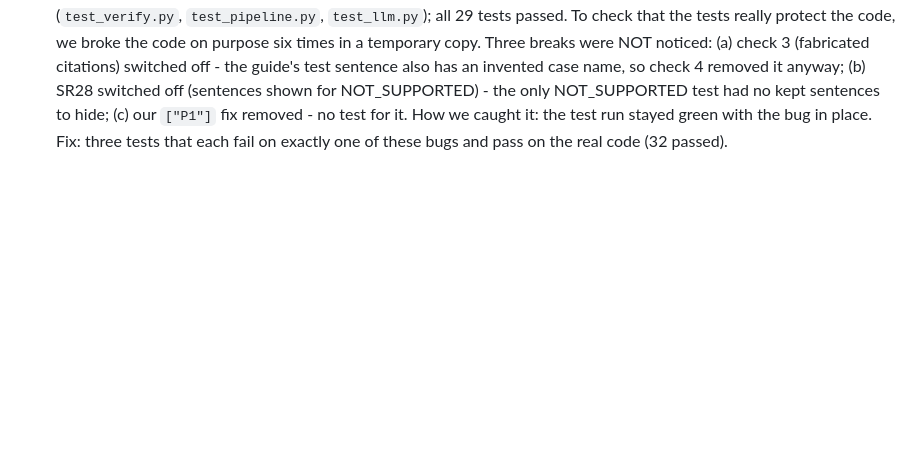
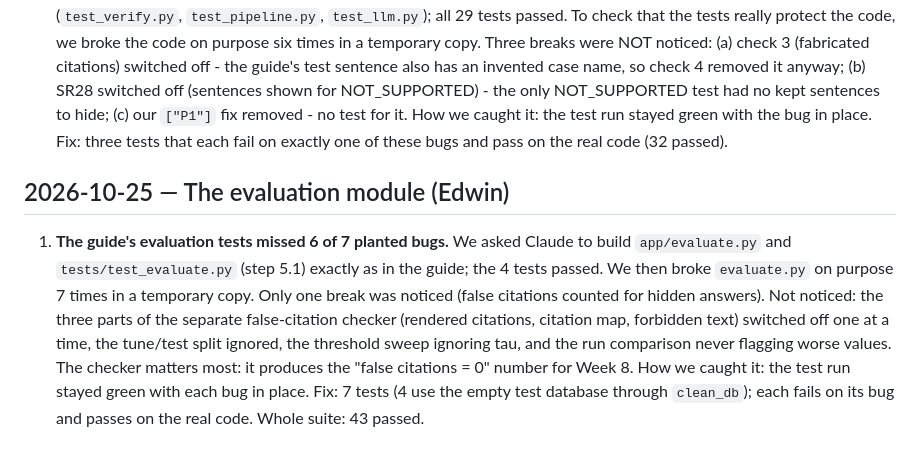
Before and after one commit to Edwinuniv/Case-Law-Research-Assistant, a Markdown page: AI_LOG.md, the part around the change. GitHub-like rendering; blank space fills up the shorter version.

Commit message:
AI log: guide's evaluation tests missed 6 of 7 planted bugs; 7 tests added
Co-Authored-By: Claude Opus 5.5 <noreply@anthropic.com>

```diff
--- a/AI_LOG.md
+++ b/AI_LOG.md
@@ -127,3 +127,16 @@ read the related line ourselves before relying on these entries.
    for NOT_SUPPORTED) - the only NOT_SUPPORTED test had no kept sentences to hide; (c) our `["P1"]` fix
    removed - no test for it. How we caught it: the test run stayed green with the bug in place.
    Fix: three tests that each fail on exactly one of these bugs and pass on the real code (32 passed).
+
+## 2026-10-25 — The evaluation module (Edwin)
+
+1. **The guide's evaluation tests missed 6 of 7 planted bugs.** We asked Claude to build
+   `app/evaluate.py` and `tests/test_evaluate.py` (step 5.1) exactly as in the guide; the 4 tests passed.
+   We then broke `evaluate.py` on purpose 7 times in a temporary copy. Only one break was noticed (false
+   citations counted for hidden answers). Not noticed: the three parts of the separate false-citation
+   checker (rendered citations, citation map, forbidden text) switched off one at a time, the tune/test
+   split ignored, the threshold sweep ignoring tau, and the run comparison never flagging worse values.
+   The checker matters most: it produces the "false citations = 0" number for Week 8.
+   How we caught it: the test run stayed green with each bug in place.
+   Fix: 7 tests (4 use the empty test database through `clean_db`); each fails on its bug and passes on
+   the real code. Whole suite: 43 passed.
```
